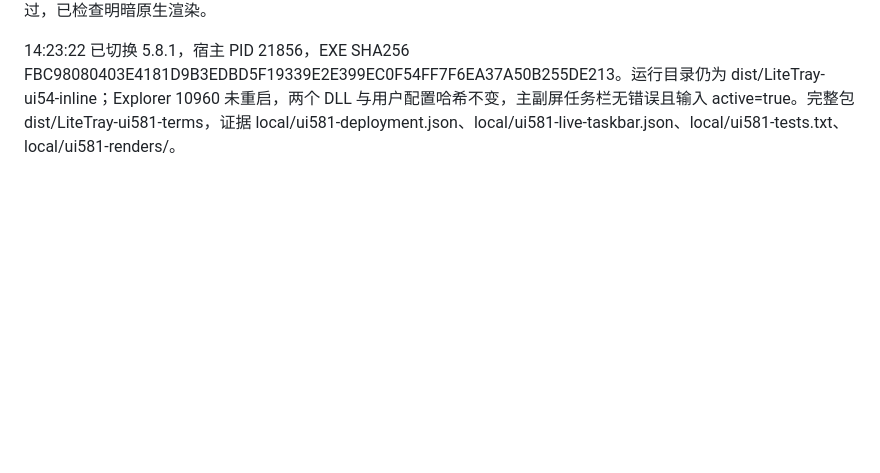
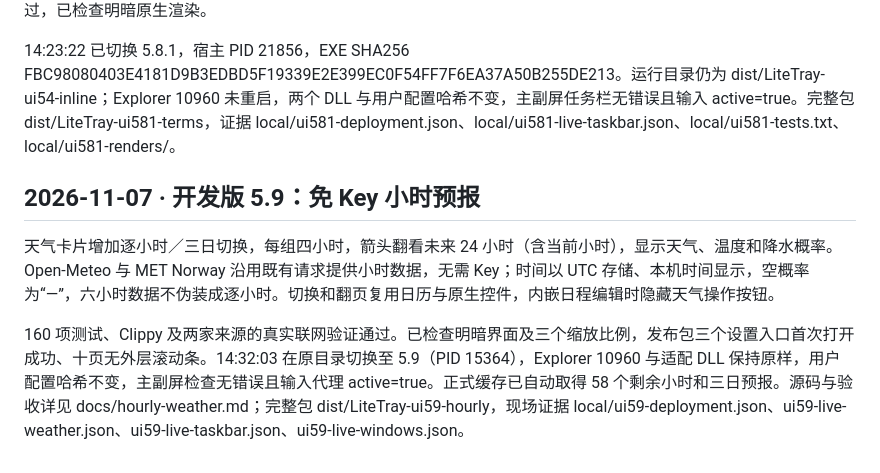
Before and after one commit to Lianzy-Baimiao/LiteTray, a Markdown page: docs/progress.md, the part around the change. Drawn GitHub-style; blank space fills up the shorter version.

```diff
--- a/docs/progress.md
+++ b/docs/progress.md
@@ -356,3 +356,9 @@ Release 复现了父级已附加但时钟尚未完成布局的竞争；等待条
 日期格直接显示二十四节气，节气当天优先于农历和假日名称，休／班角标保留；今日标题和选中日期详情也显示节气。离线计算按中国历日，仅标记交节当天；关闭农历标签或黄历悬停均不隐藏节气。155 项自动测试及 Clippy 通过，已检查明暗原生渲染。
 
 14:23:22 已切换 5.8.1，宿主 PID 21856，EXE SHA256 FBC98080403E4181D9B3EDBD5F19339E2E399EC0F54FF7F6EA37A50B255DE213。运行目录仍为 dist/LiteTray-ui54-inline；Explorer 10960 未重启，两个 DLL 与用户配置哈希不变，主副屏任务栏无错误且输入 active=true。完整包 dist/LiteTray-ui581-terms，证据 local/ui581-deployment.json、local/ui581-live-taskbar.json、local/ui581-tests.txt、local/ui581-renders/。
+
+## 2026-11-07 · 开发版 5.9：免 Key 小时预报
+
+天气卡片增加逐小时／三日切换，每组四小时，箭头翻看未来 24 小时（含当前小时），显示天气、温度和降水概率。Open-Meteo 与 MET Norway 沿用既有请求提供小时数据，无需 Key；时间以 UTC 存储、本机时间显示，空概率为“—”，六小时数据不伪装成逐小时。切换和翻页复用日历与原生控件，内嵌日程编辑时隐藏天气操作按钮。
+
+160 项测试、Clippy 及两家来源的真实联网验证通过。已检查明暗界面及三个缩放比例，发布包三个设置入口首次打开成功、十页无外层滚动条。14:32:03 在原目录切换至 5.9（PID 15364），Explorer 10960 与适配 DLL 保持原样，用户配置哈希不变，主副屏检查无错误且输入代理 active=true。正式缓存已自动取得 58 个剩余小时和三日预报。源码与验收详见 docs/hourly-weather.md；完整包 dist/LiteTray-ui59-hourly，现场证据 local/ui59-deployment.json、ui59-live-weather.json、ui59-live-taskbar.json、ui59-live-windows.json。
```
Also changed, not shown: README.md (+4 -2 lines), docs/hourly-weather.md (added, +35 -0 lines), docs/live-clock-acceptance.md (+6 -0 lines), docs/images/hourly-weather-light.png (added), 6 other files.
